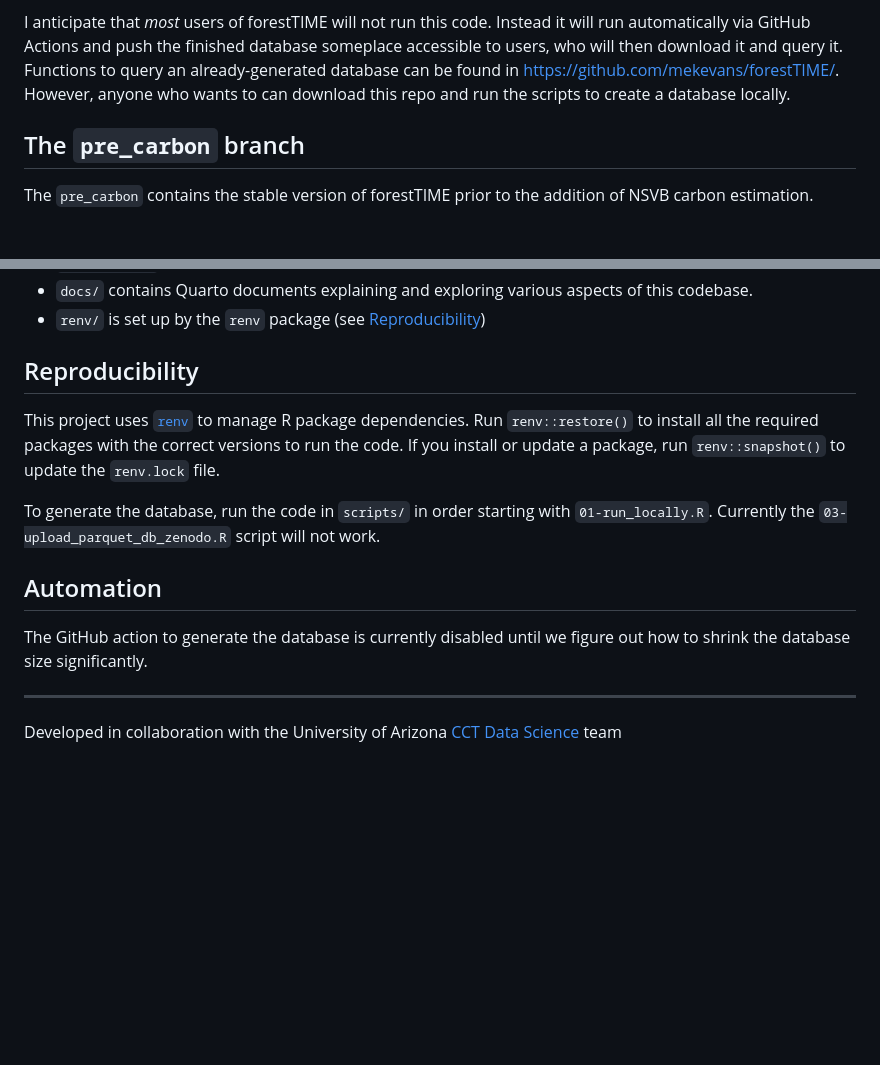
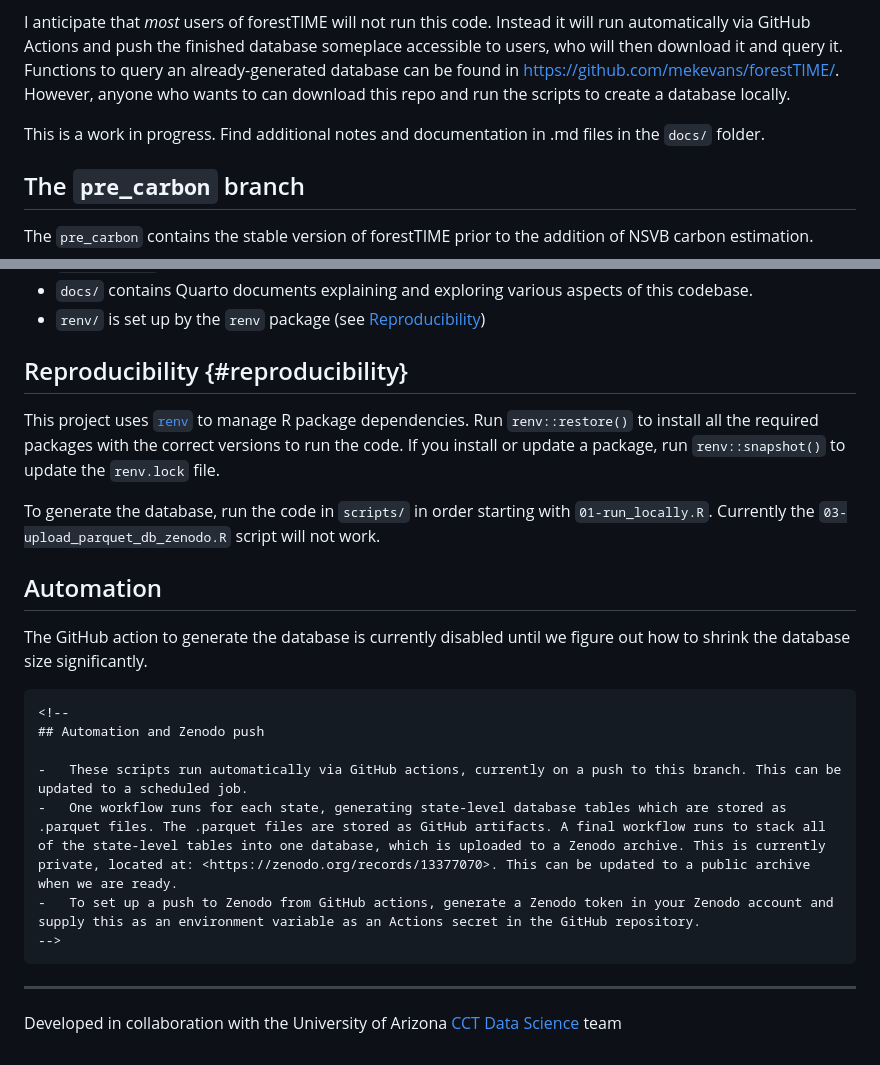
Before and after one commit to mekevans/forestTIME-builder, a Markdown page: README.md, 2 parts joined by grey strips. GitHub-like rendering; blank space fills up the shorter version.

Commit message:
point to docs/

````diff
--- a/README.md
+++ b/README.md
@@ -19,6 +19,9 @@ Instead it will run automatically via GitHub Actions and push the finished datab
 Functions to query an already-generated database can be found in <https://github.com/mekevans/forestTIME/>.
 However, anyone who wants to can download this repo and run the scripts to create a database locally.
 
+This is a work in progress.
+Find additional notes and documentation in .md files in the `docs/` folder.
+
 ## The `pre_carbon` branch
 
 The `pre_carbon` contains the stable version of forestTIME prior to the addition of NSVB carbon estimation.
@@ -31,7 +34,7 @@ The `pre_carbon` contains the stable version of forestTIME prior to the addition
 -   `docs/` contains Quarto documents explaining and exploring various aspects of this codebase.
 -   `renv/` is set up by the `renv` package (see [Reproducibility](#reproducibility))
 
-## Reproducibility
+## Reproducibility {#reproducibility}
 
 This project uses [`renv`](https://rstudio.github.io/renv/articles/renv.html) to manage R package dependencies.
 Run `renv::restore()` to install all the required packages with the correct versions to run the code.
@@ -44,6 +47,7 @@ Currently the `03-upload_parquet_db_zenodo.R` script will not work.
 
 The GitHub action to generate the database is currently disabled until we figure out how to shrink the database size significantly.
 
+```{=html}
 <!--
 ## Automation and Zenodo push
 
@@ -51,6 +55,7 @@ The GitHub action to generate the database is currently disabled until we figure
 -   One workflow runs for each state, generating state-level database tables which are stored as .parquet files. The .parquet files are stored as GitHub artifacts. A final workflow runs to stack all of the state-level tables into one database, which is uploaded to a Zenodo archive. This is currently private, located at: <https://zenodo.org/records/13377070>. This can be updated to a public archive when we are ready.
 -   To set up a push to Zenodo from GitHub actions, generate a Zenodo token in your Zenodo account and supply this as an environment variable as an Actions secret in the GitHub repository.
 -->
+```
 
 ------------------------------------------------------------------------
 
````
